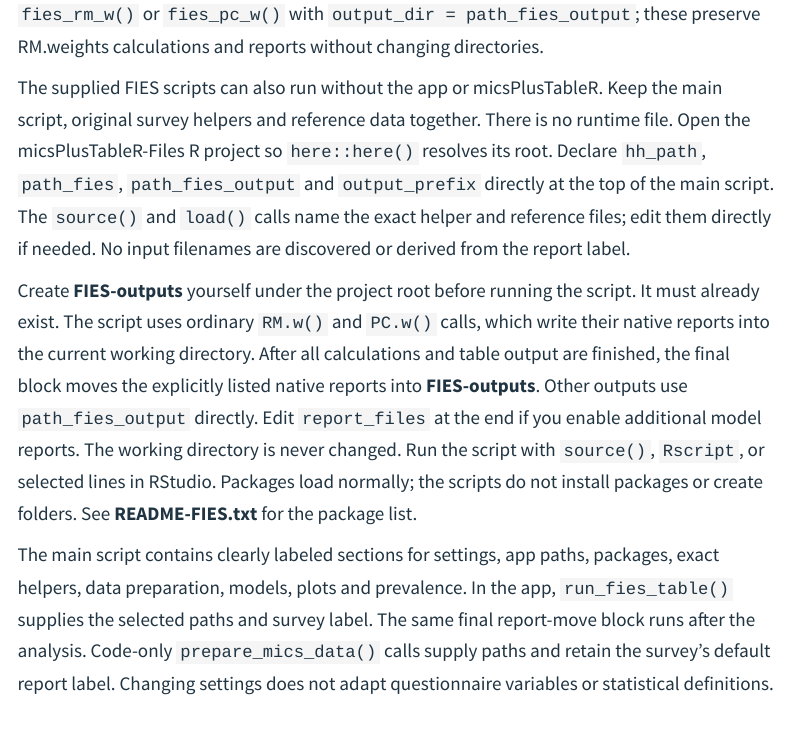
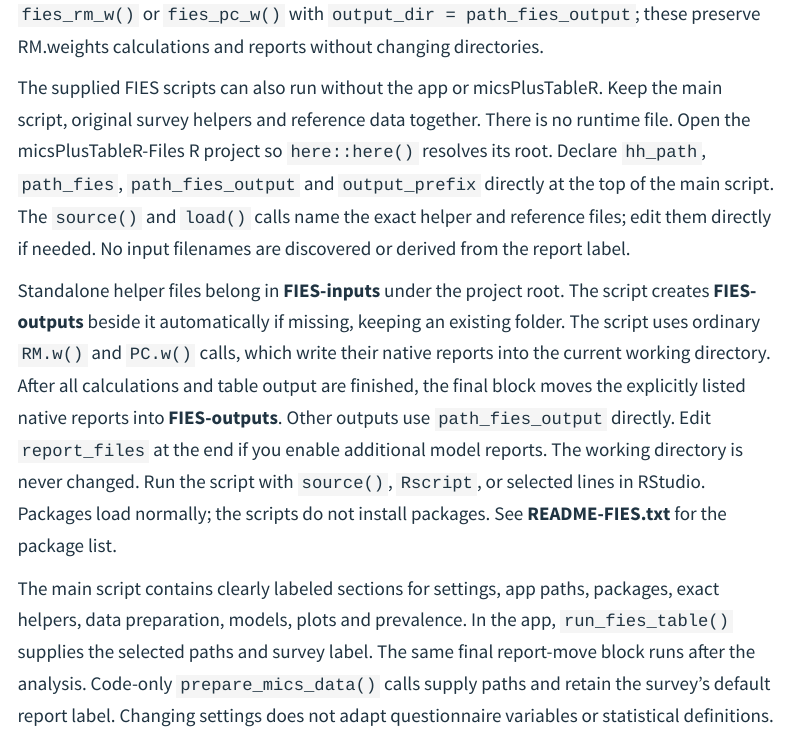
Before and after one commit to bariscr/micsPlusTableR, a Quarto document (inst/doc/user-guide.qmd): the page in a window 1100 px wide, from 15440 px down. Rendered offline with R 4.5, knitr and Pandoc in place of Quarto, with nearby package versions; menus at the side of the page are left out.

Commit message:
FIES adaptation

```diff
--- a/inst/doc/user-guide.qmd
+++ b/inst/doc/user-guide.qmd
@@ -715,15 +715,16 @@ The `source()` and `load()` calls name the exact helper and reference files;
 edit them directly if needed. No input filenames are discovered or derived
 from the report label.
 
-Create **FIES-outputs** yourself under the project root before running the
-script. It must already exist. The script uses ordinary `RM.w()` and `PC.w()`
+Standalone helper files belong in **FIES-inputs** under the project root.
+The script creates **FIES-outputs** beside it automatically if missing,
+keeping an existing folder. The script uses ordinary `RM.w()` and `PC.w()`
 calls, which write their native reports into the current working directory.
 After all calculations and table output are finished, the final block moves
 the explicitly listed native reports into **FIES-outputs**. Other outputs use
 `path_fies_output` directly. Edit `report_files` at the end if you enable
 additional model reports. The working directory is never changed.
 Run the script with `source()`, `Rscript`, or selected lines in RStudio.
-Packages load normally; the scripts do not install packages or create folders.
+Packages load normally; the scripts do not install packages.
 See **README-FIES.txt** for the package list.
 
 The main script contains clearly labeled sections for settings, app paths,
```
Also changed, not shown: NEWS.md (+3 -2 lines), README.md.
